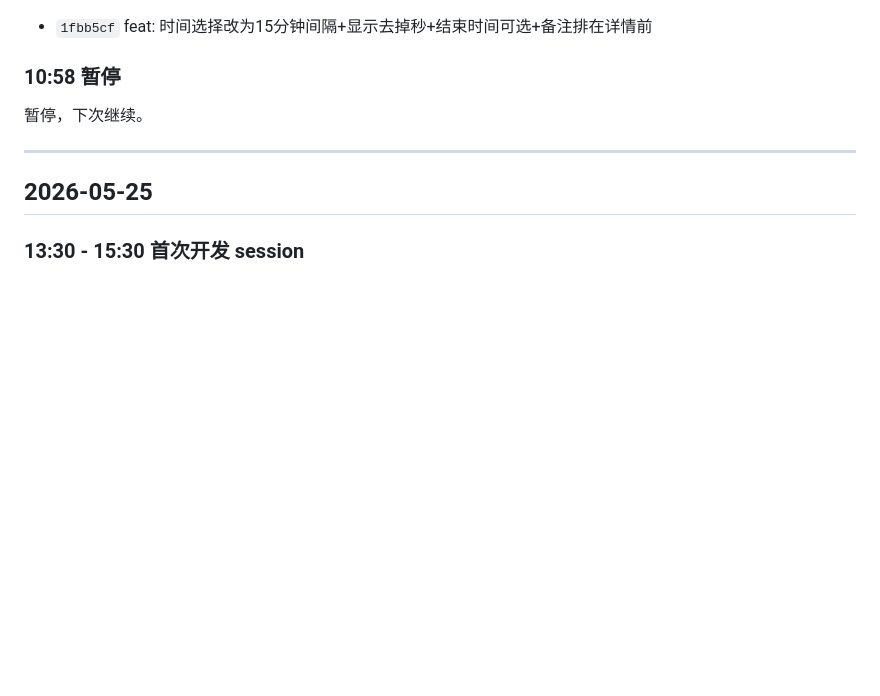
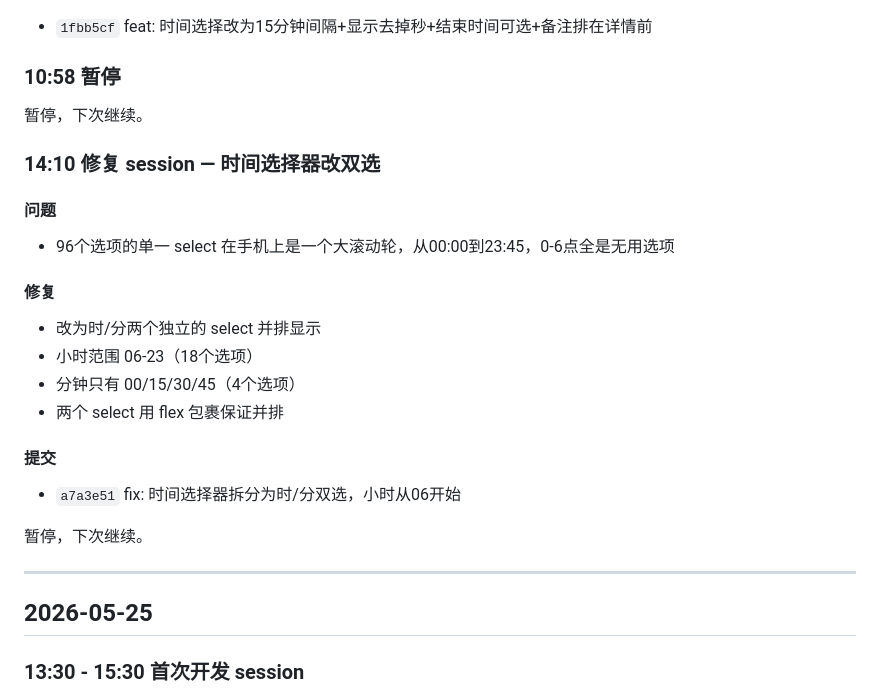
Before and after one commit to wangju8765/commander-dashboard, a Markdown page: LOG.md, the part around the change. Rendered like a GitHub page; blank space fills up the shorter version.

Commit message:
docs: 更新 LOG.md

```diff
--- a/LOG.md
+++ b/LOG.md
@@ -92,6 +92,22 @@
 - `1fbb5cf` feat: 时间选择改为15分钟间隔+显示去掉秒+结束时间可选+备注排在详情前
 
 ### 10:58 暂停
+
+暂停，下次继续。
+
+### 14:10 修复 session — 时间选择器改双选
+
+#### 问题
+- 96个选项的单一 select 在手机上是一个大滚动轮，从00:00到23:45，0-6点全是无用选项
+
+#### 修复
+- 改为时/分两个独立的 select 并排显示
+- 小时范围 06-23（18个选项）
+- 分钟只有 00/15/30/45（4个选项）
+- 两个 select 用 flex 包裹保证并排
+
+#### 提交
+- `a7a3e51` fix: 时间选择器拆分为时/分双选，小时从06开始
 
 暂停，下次继续。
 
```
